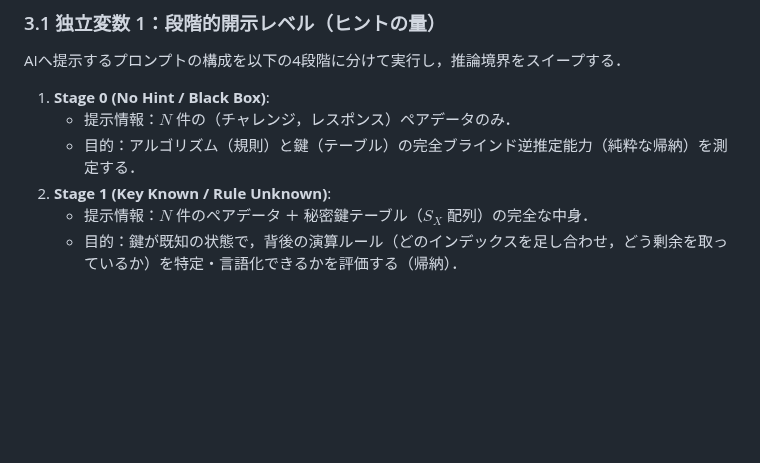
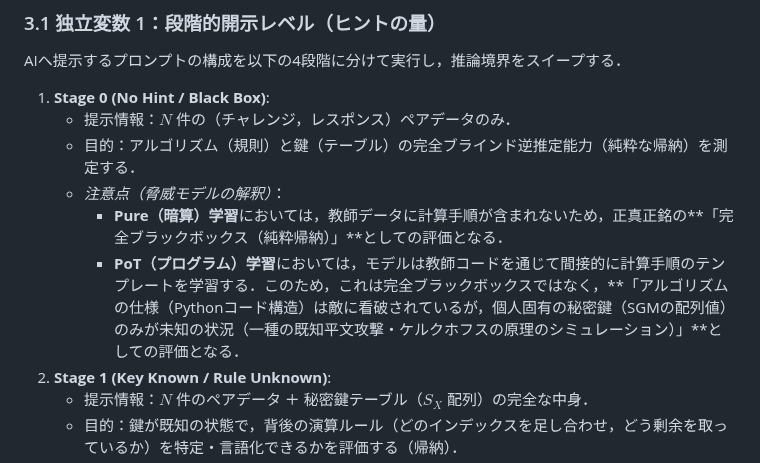
Before and after one commit to Naruto-Takahashi/human-computable-passwords, a Markdown page: docs/plan.md, the part around the change. Drawn GitHub-style; blank space fills up the shorter version.

Commit message:
docs: clarify Stage 0 threat model interpretations between Pure and PoT paradigms

```diff
--- a/docs/plan.md
+++ b/docs/plan.md
@@ -52,6 +52,9 @@ AIへ提示するプロンプトの構成を以下の4段階に分けて実行
 1. **Stage 0 (No Hint / Black Box)**:
    - 提示情報：$N$ 件の（チャレンジ，レスポンス）ペアデータのみ．
    - 目的：アルゴリズム（規則）と鍵（テーブル）の完全ブラインド逆推定能力（純粋な帰納）を測定する．
+   - *注意点（脅威モデルの解釈）*：
+     - **Pure（暗算）学習**においては，教師データに計算手順が含まれないため，正真正銘の**「完全ブラックボックス（純粋帰納）」**としての評価となる．
+     - **PoT（プログラム）学習**においては，モデルは教師コードを通じて間接的に計算手順のテンプレートを学習する．このため，これは完全ブラックボックスではなく，**「アルゴリズムの仕様（Pythonコード構造）は敵に看破されているが，個人固有の秘密鍵（SGMの配列値）のみが未知の状況（一種の既知平文攻撃・ケルクホフスの原理のシミュレーション）」**としての評価となる．
 2. **Stage 1 (Key Known / Rule Unknown)**:
    - 提示情報：$N$ 件のペアデータ ＋ 秘密鍵テーブル（$S_X$ 配列）の完全な中身．
    - 目的：鍵が既知の状態で，背後の演算ルール（どのインデックスを足し合わせ，どう剰余を取っているか）を特定・言語化できるかを評価する（帰納）．
```
Also changed, not shown: docs/experiment_guide.md (+1 -1 lines).
